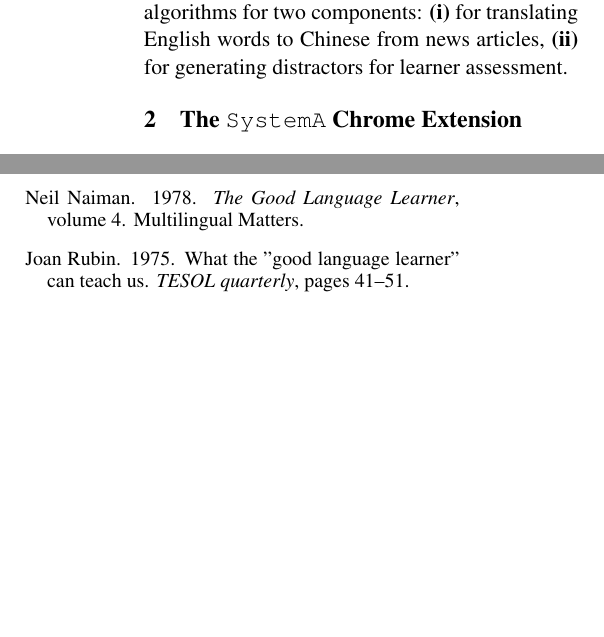
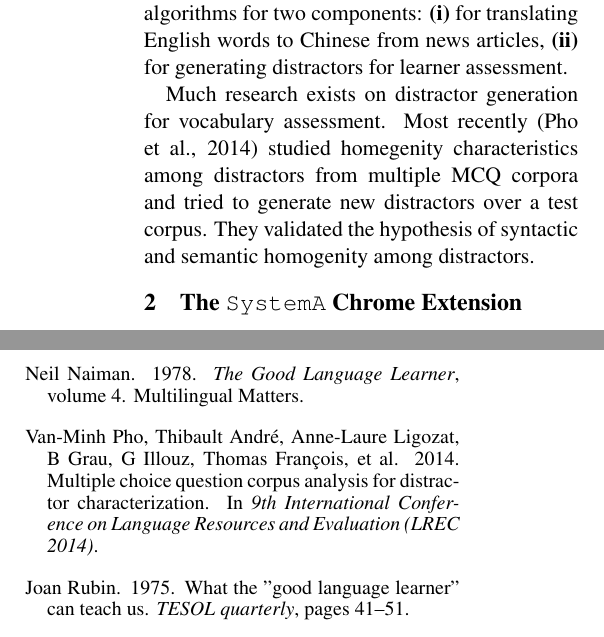
Before and after one commit to WING-NUS/WordNews, a LaTeX paper (acl2015.tex, which reads 1_Introduction.tex): two parts of the columns of pages 2 and 8 of 9, joined at a grey line, cut so that both start at the same text, the shorter picture padded with empty space. Compiled offline with pdfLaTeX.

Commit message:
in progress:distractor gen citations

```diff
--- a/1_Introduction.tex
+++ b/1_Introduction.tex
@@ -89,6 +89,13 @@ developments here. In specific, we propose improved algorithms for
 two components: \textbf{(i)} for translating English words to Chinese
 from news articles, \textbf{(ii)} for generating distractors
 for learner assessment.
+
+Much research exists on distractor generation for vocabulary assessment.
+Most recently \cite{pho2014multiple} studied homegenity characteristics among
+distractors from multiple MCQ corpora and tried to generate new distractors over
+a test corpus. They validated the hypothesis of syntactic and semantic homogenity
+among distractors.
+
 %The system even adapts to the user's current knowledge level during assessment.
 %The service is available as desktop / mobile / web software including a chrome extension.
 %We mainly compare our system  with the aforementioned two software.
```
Also changed, not shown: acl2015.bib (+7 -0 lines), comments.txt (+2 -0 lines).
